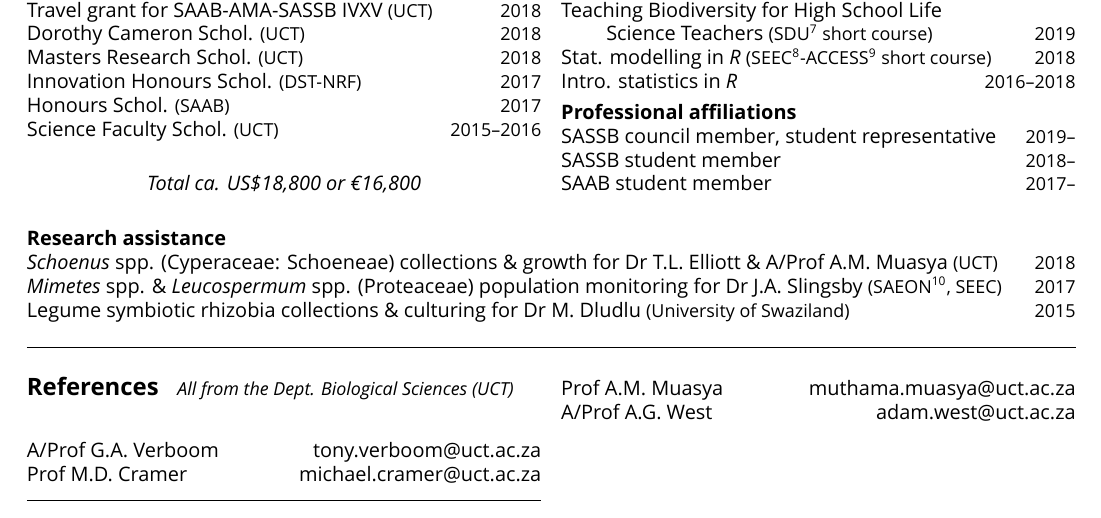
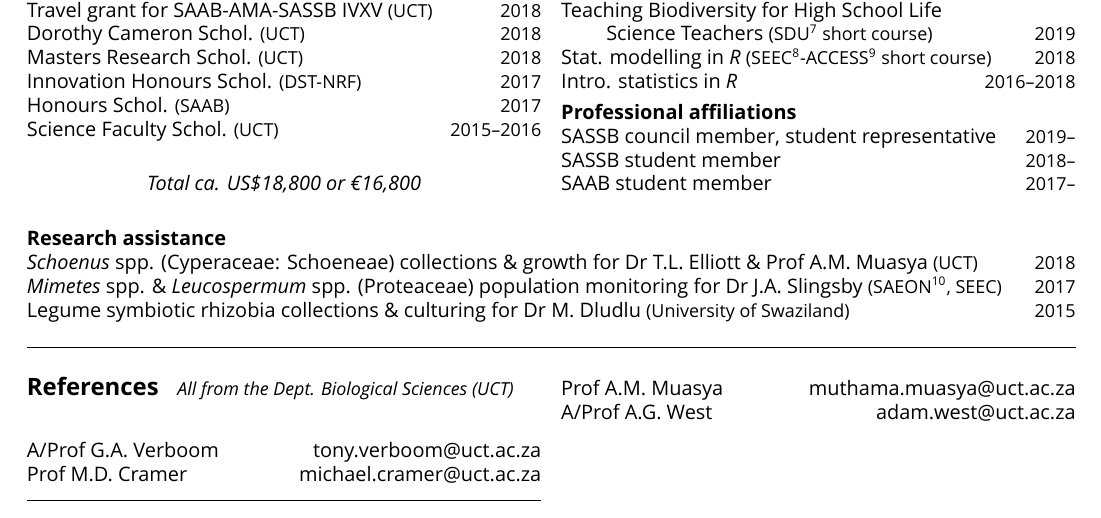
Before and after one commit to rvanmazijk/cv, a LaTeX CV (RvanMazijk_CV_1p.tex): part of page 1 of 2, cut so that both start at the same text. Compiled offline with XeLaTeX; a missing font is replaced by an installed copy or a similar font.

Commit message:
Amend Muthama -> Prof (a.o.t. A/Prof) in 1p CV

```diff
--- a/RvanMazijk_CV_1p.tex
+++ b/RvanMazijk_CV_1p.tex
@@ -77,7 +77,7 @@
 \textbf{Research assistance}\\ % -----------------------------------------------
 
 \textit{Schoenus} spp. (Cyperaceae: Schoeneae) collections \& growth for Dr
-  T.L. Elliott \& A/Prof A.M. Muasya {\small (UCT)}      \hfill {\small 2018} \\
+  T.L. Elliott \& Prof A.M. Muasya {\small (UCT)}        \hfill {\small 2018} \\
 \textit{Mimetes} spp. \& \textit{Leucospermum} spp. (Proteaceae) population
   monitoring for Dr J.A. Slingsby {\small (SAEON\footnote{South African
   Environmental Observation Network}, SEEC)}             \hfill {\small 2017} \\
```
